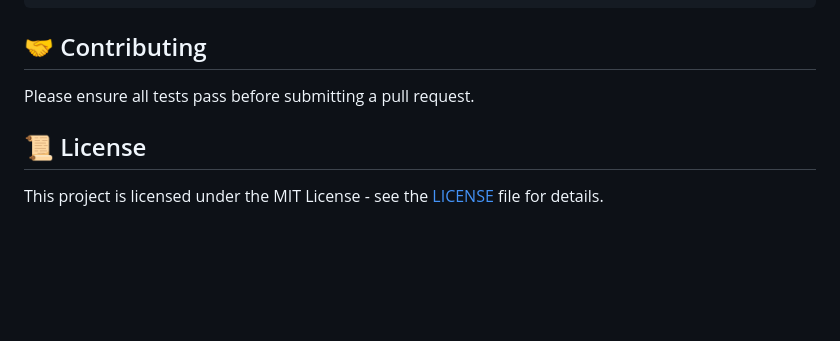
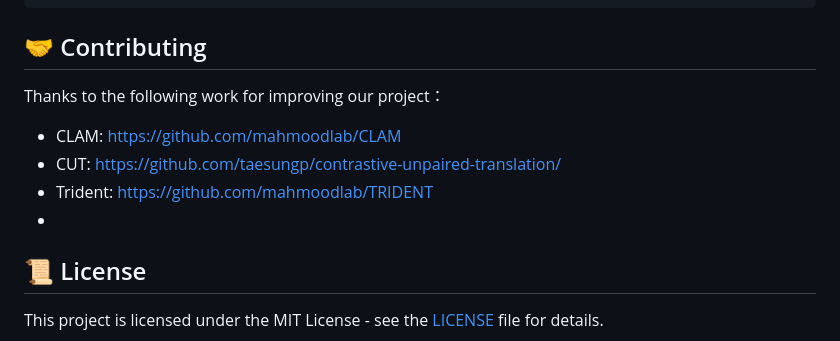
Before and after one commit to MedCAI/HCCExplorer, a Markdown page: C3UT/README.md, the part around the change. Rendered like a GitHub page; blank space fills up the shorter version.

Commit message:
c3ut
Added acknowledgments for contributors to the README.

````diff
--- a/C3UT/README.md
+++ b/C3UT/README.md
@@ -131,9 +131,11 @@ jupyter notebook c3ut_tutorial.ipynb
 ```
 
 ## 🤝 Contributing
-
-Please ensure all tests pass before submitting a pull request.
-
+Thanks to the following work for improving our project：
+- CLAM: [https://github.com/mahmoodlab/CLAM](https://github.com/mahmoodlab/CLAM)
+- CUT: [https://github.com/taesungp/contrastive-unpaired-translation/](https://github.com/taesungp/contrastive-unpaired-translation/)
+- Trident: [https://github.com/mahmoodlab/TRIDENT](https://github.com/mahmoodlab/TRIDENT)
+-
 ## 📜 License
 
 This project is licensed under the MIT License - see the [LICENSE](https://www.google.com/search?q=LICENSE&authuser=2) file for details.
````
